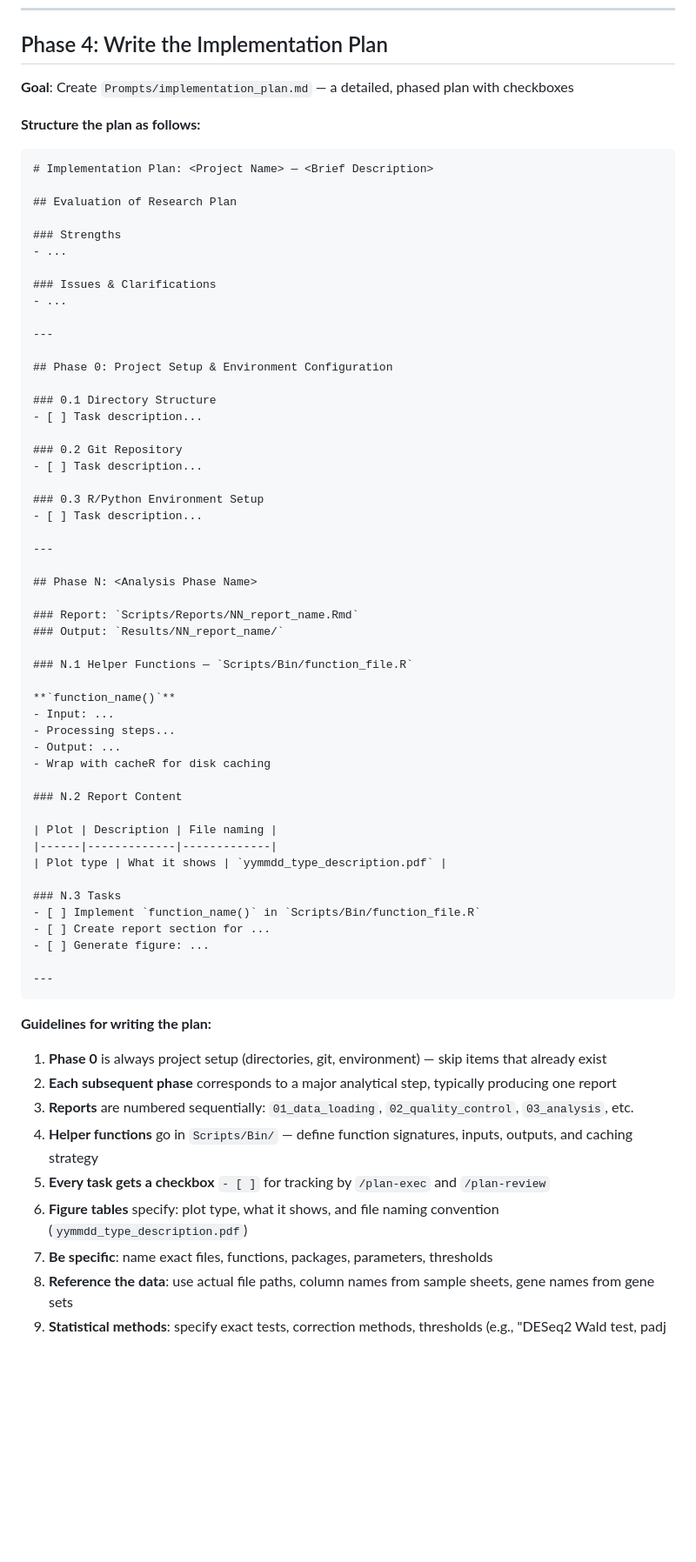
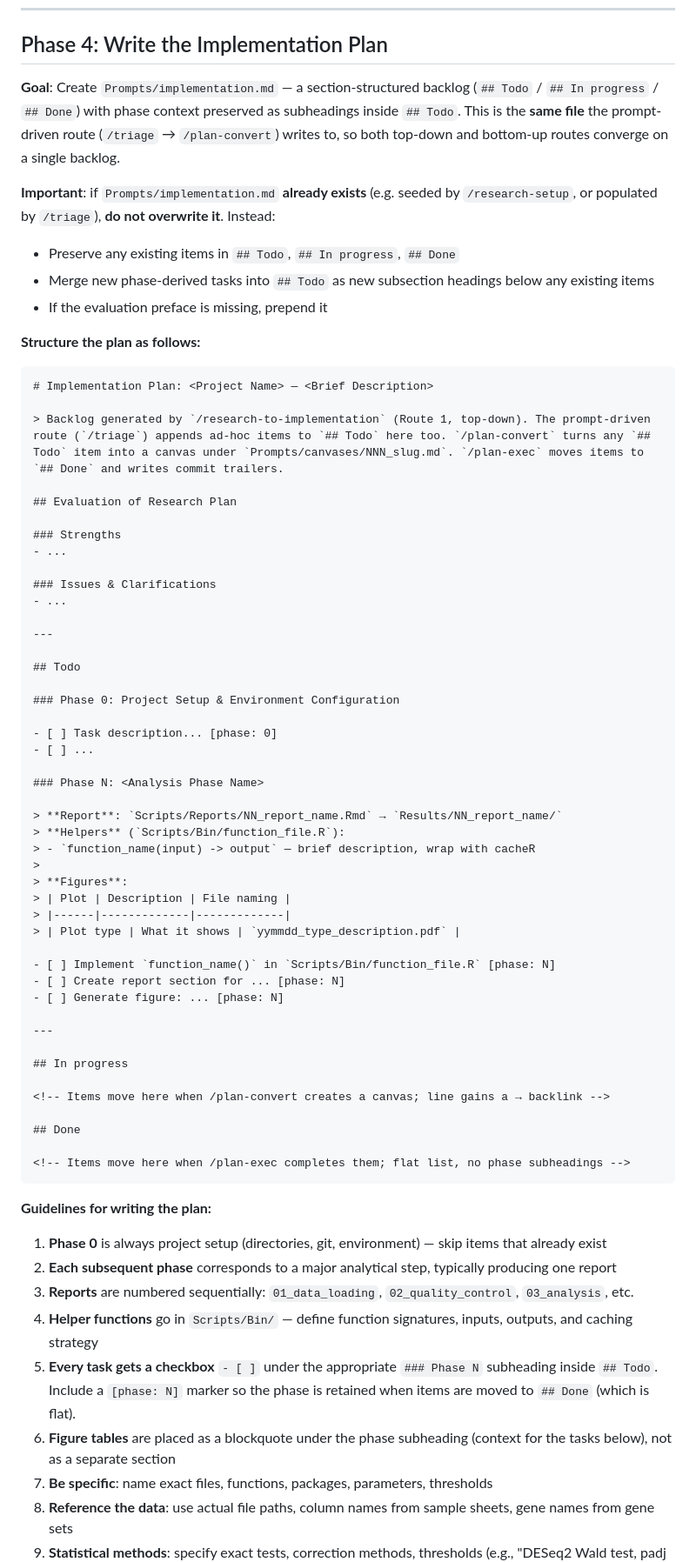
Before and after one commit to frenkiboy/.claude, a Markdown page: commands/research-to-implementation.md, the part around one of its changes. Shown at 87% size. Drawn GitHub-style; blank space fills up the shorter version.

````diff
--- a/commands/research-to-implementation.md
+++ b/commands/research-to-implementation.md
@@ -54,12 +54,19 @@ You are converting a research plan into a detailed, actionable implementation pl
 
 ## Phase 4: Write the Implementation Plan
 
-**Goal**: Create `Prompts/implementation_plan.md` — a detailed, phased plan with checkboxes
+**Goal**: Create `Prompts/implementation.md` — a section-structured backlog (`## Todo` / `## In progress` / `## Done`) with phase context preserved as subheadings inside `## Todo`. This is the **same file** the prompt-driven route (`/triage` → `/plan-convert`) writes to, so both top-down and bottom-up routes converge on a single backlog.
+
+**Important**: if `Prompts/implementation.md` **already exists** (e.g. seeded by `/research-setup`, or populated by `/triage`), **do not overwrite it**. Instead:
+- Preserve any existing items in `## Todo`, `## In progress`, `## Done`
+- Merge new phase-derived tasks into `## Todo` as new subsection headings below any existing items
+- If the evaluation preface is missing, prepend it
 
 **Structure the plan as follows:**
 
 ```markdown
 # Implementation Plan: <Project Name> — <Brief Description>
+
+> Backlog generated by `/research-to-implementation` (Route 1, top-down). The prompt-driven route (`/triage`) appends ad-hoc items to `## Todo` here too. `/plan-convert` turns any `## Todo` item into a canvas under `Prompts/canvases/NNN_slug.md`. `/plan-exec` moves items to `## Done` and writes commit trailers.
 
 ## Evaluation of Research Plan
 
@@ -71,44 +78,37 @@ You are converting a research plan into a detailed, actionable implementation pl
 
 ---
 
-## Phase 0: Project Setup & Environment Configuration
+## Todo
 
-### 0.1 Directory Structure
-- [ ] Task description...
+### Phase 0: Project Setup & Environment Configuration
 
-### 0.2 Git Repository
-- [ ] Task description...
+- [ ] Task description... [phase: 0]
+- [ ] ...
 
-### 0.3 R/Python Environment Setup
-- [ ] Task description...
+### Phase N: <Analysis Phase Name>
+
+> **Report**: `Scripts/Reports/NN_report_name.Rmd` → `Results/NN_report_name/`
+> **Helpers** (`Scripts/Bin/function_file.R`):
+> - `function_name(input) -> output` — brief description, wrap with cacheR
+>
+> **Figures**:
+> | Plot | Description | File naming |
+> |------|-------------|-------------|
+> | Plot type | What it shows | `yymmdd_type_description.pdf` |
+
+- [ ] Implement `function_name()` in `Scripts/Bin/function_file.R` [phase: N]
+- [ ] Create report section for ... [phase: N]
+- [ ] Generate figure: ... [phase: N]
 
 ---
 
-## Phase N: <Analysis Phase Name>
+## In progress
 
-### Report: `Scripts/Reports/NN_report_name.Rmd`
-### Output: `Results/NN_report_name/`
+<!-- Items move here when /plan-convert creates a canvas; line gains a → backlink -->
 
-### N.1 Helper Functions — `Scripts/Bin/function_file.R`
+## Done
 
-**`function_name()`**
-- Input: ...
-- Processing steps...
-- Output: ...
-- Wrap with cacheR for disk caching
-
-### N.2 Report Content
-
-| Plot | Description | File naming |
-|------|-------------|-------------|
-| Plot type | What it shows | `yymmdd_type_description.pdf` |
-
-### N.3 Tasks
-- [ ] Implement `function_name()` in `Scripts/Bin/function_file.R`
-- [ ] Create report section for ...
-- [ ] Generate figure: ...
-
----
+<!-- Items move here when /plan-exec completes them; flat list, no phase subheadings -->
 ```
 
 **Guidelines for writing the plan:**
@@ -117,8 +117,8 @@ You are converting a research plan into a detailed, actionable implementation pl
 2. **Each subsequent phase** corresponds to a major analytical step, typically producing one report
 3. **Reports** are numbered sequentially: `01_data_loading`, `02_quality_control`, `03_analysis`, etc.
 4. **Helper functions** go in `Scripts/Bin/` — define function signatures, inputs, outputs, and caching strategy
-5. **Every task gets a checkbox** `- [ ]` for tracking by `/plan-exec` and `/plan-review`
-6. **Figure tables** specify: plot type, what it shows, and file naming convention (`yymmdd_type_description.pdf`)
+5. **Every task gets a checkbox** `- [ ]` under the appropriate `### Phase N` subheading inside `## Todo`. Include a `[phase: N]` marker so the phase is retained when items are moved to `## Done` (which is flat).
+6. **Figure tables** are placed as a blockquote under the phase subheading (context for the tasks below), not as a separate section
 7. **Be specific**: name exact files, functions, packages, parameters, thresholds
 8. **Reference the data**: use actual file paths, column names from sample sheets, gene names from gene sets
 9. **Statistical methods**: specify exact tests, correction methods, thresholds (e.g., "DESeq2 Wald test, padj < 0.05, |log2FC| > 1")
````
Also changed, not shown: other parts of commands/research-to-implementation.md (+15 -10 lines), commands/plan-review.md (+11 -8 lines).
